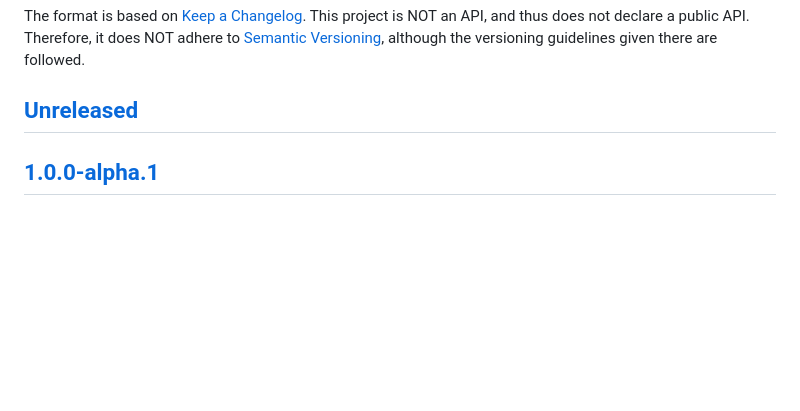
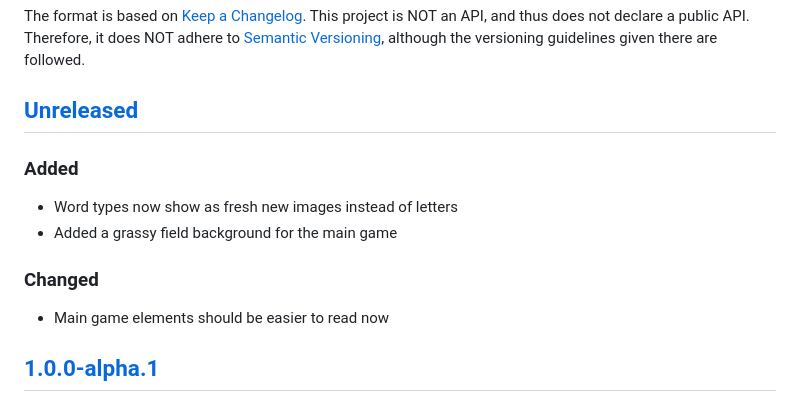
Before and after one commit to remember-username-000/shiritori-fight, a Markdown page: CHANGELOG.md, the part around the change. Rendered like a GitHub page; blank space fills up the shorter version.

```diff
--- a/CHANGELOG.md
+++ b/CHANGELOG.md
@@ -6,6 +6,15 @@ The format is based on [Keep a Changelog](https://keepachangelog.com/en/1.0.0/).
 This project is NOT an API, and thus does not declare a public API. Therefore, it does NOT adhere to [Semantic Versioning](https://semver.org/spec/v2.0.0.html), although the versioning guidelines given there are followed.
 
 ## [Unreleased]
+
+### Added
+
+- Word types now show as fresh new images instead of letters
+- Added a grassy field background for the main game
+
+### Changed
+
+- Main game elements should be easier to read now
 
 ## [1.0.0-alpha.1]
 
```
